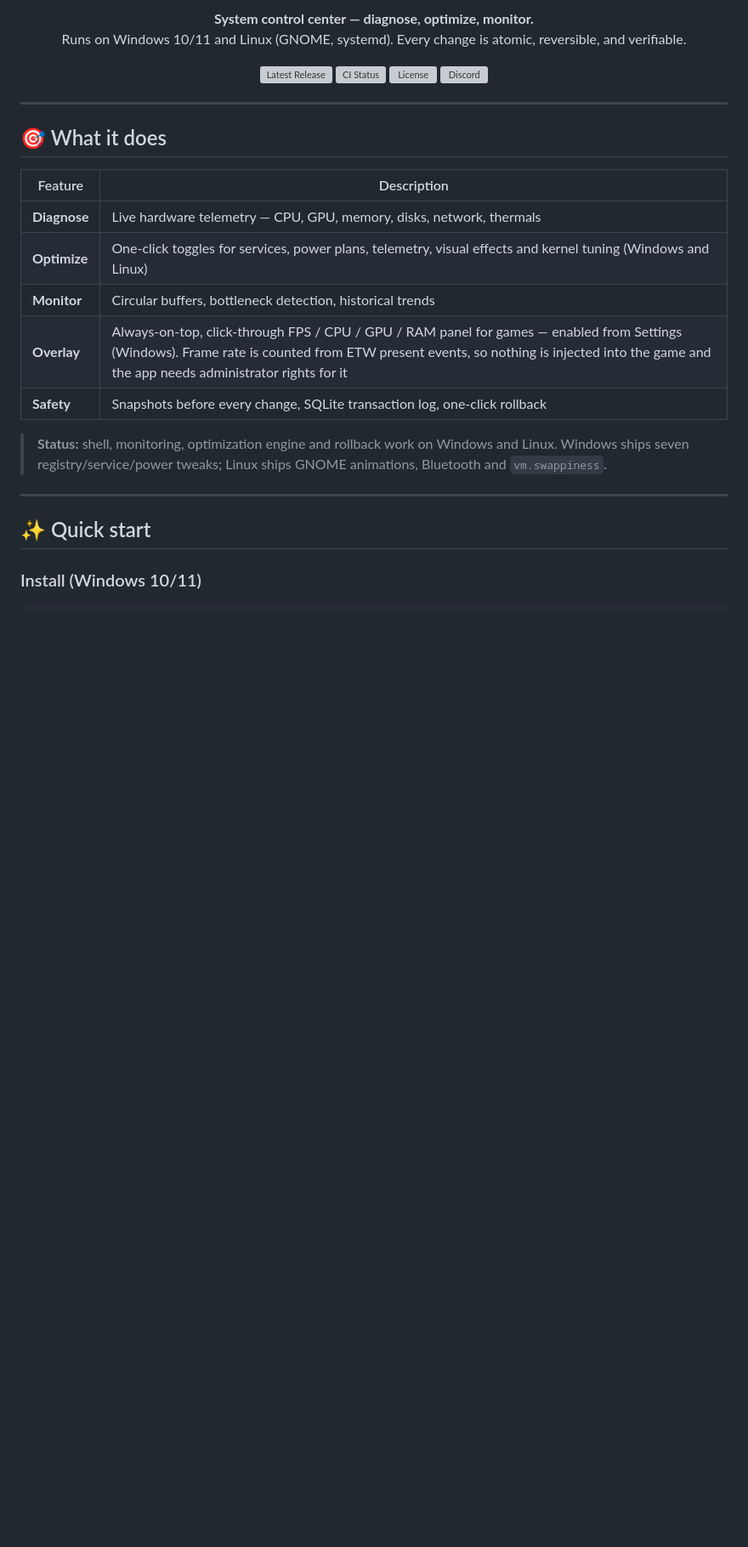
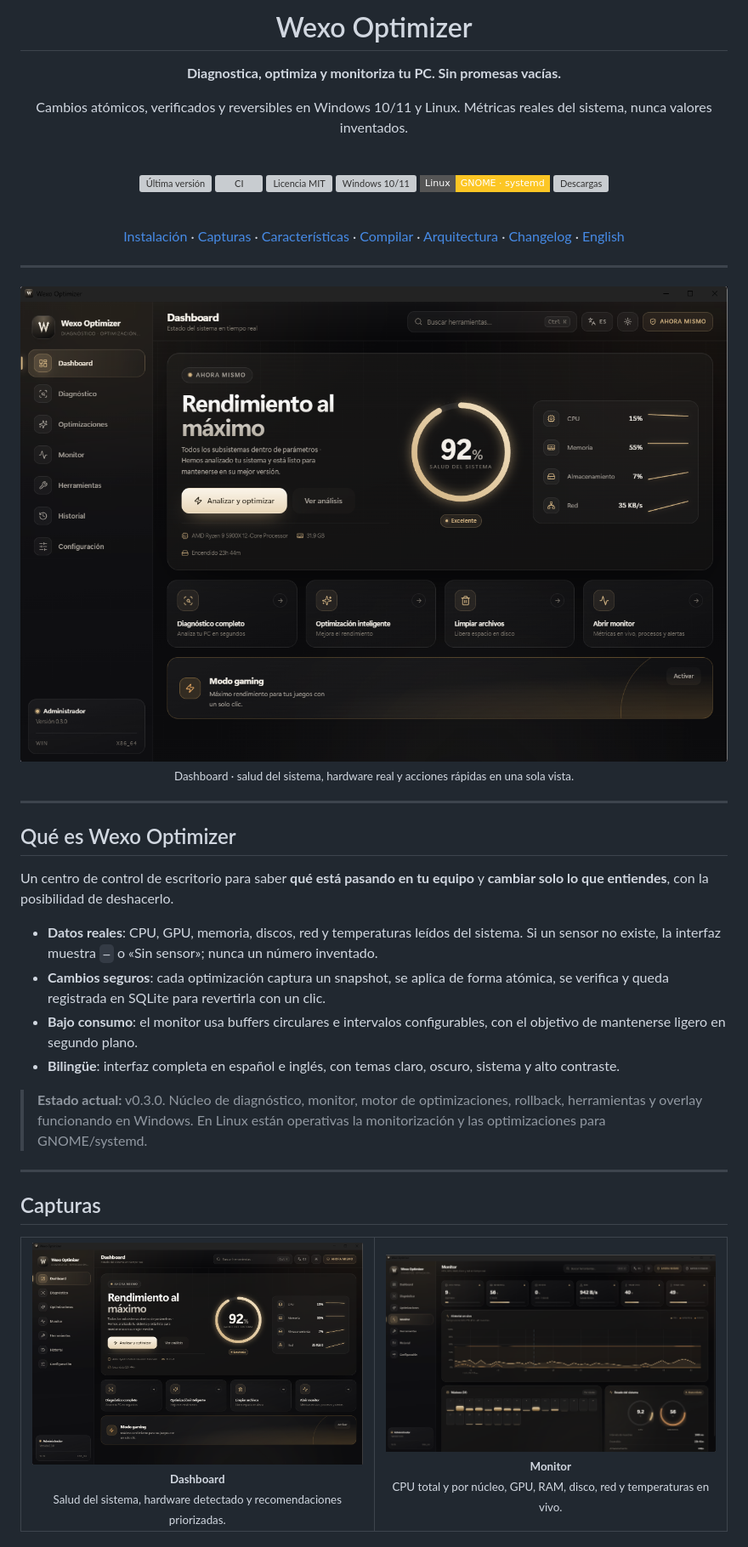
Before and after one commit to 02kenzz/WexoOptimizer, a Markdown page: README.md, the part around one of its changes. Shown at 85% size. Drawn GitHub-style; pictures changed too: docs/screenshots/dashboard.png (added), docs/screenshots/monitor.png (added); badges without logos; blank space fills up the shorter version; grey boxes are pictures that could not be loaded.

Commit message:
docs: redesign repository README with app screenshots

```diff
--- a/README.md
+++ b/README.md
@@ -9,33 +4,69 @@
 
-<p align="center">
-  <strong>System control center — diagnose, optimize, monitor.</strong><br>
-  Runs on Windows 10/11 and Linux (GNOME, systemd).
-  Every change is atomic, reversible, and verifiable.
-</p>
+# Wexo Optimizer
 
-<p align="center">
-  <a href="https://github.com/02kenzz/WexoOptimizer/releases/latest"><img alt="Latest Release" src="https://img.shields.io/github/v/release/02kenzz/WexoOptimizer?style=flat&color=5C6BC0&label=Release"></a>
-  <a href="https://github.com/02kenzz/WexoOptimizer/actions/workflows/ci.yml"><img alt="CI Status" src="https://img.shields.io/github/actions/workflow/status/02kenzz/WexoOptimizer/ci.yml?branch=master&style=flat&label=CI"></a>
-  <a href="https://github.com/02kenzz/WexoOptimizer/blob/master/LICENSE"><img alt="License" src="https://img.shields.io/github/license/02kenzz/WexoOptimizer?style=flat&color=5C6BC0"></a>
-  <a href="https://discord.gg/"><img alt="Discord" src="https://img.shields.io/discord/123456789?style=flat&color=5865F2&label=Discord&logo=discord&logoColor=white"></a>
-</p>
+**Diagnostica, optimiza y monitoriza tu PC. Sin promesas vacías.**
+
+Cambios atómicos, verificados y reversibles en Windows 10/11 y Linux.
+Métricas reales del sistema, nunca valores inventados.
+
+<br />
+
+<a href="https://github.com/02kenzz/WexoOptimizer/releases/latest"><img alt="Última versión" src="https://img.shields.io/github/v/release/02kenzz/WexoOptimizer?style=flat-square&color=5C6BC0&label=release"></a>
+<a href="https://github.com/02kenzz/WexoOptimizer/actions/workflows/ci.yml"><img alt="CI" src="https://img.shields.io/github/actions/workflow/status/02kenzz/WexoOptimizer/ci.yml?branch=master&style=flat-square&label=CI"></a>
+<a href="LICENSE"><img alt="Licencia MIT" src="https://img.shields.io/github/license/02kenzz/WexoOptimizer?style=flat-square&color=5C6BC0"></a>
+<img alt="Windows 10/11" src="https://img.shields.io/badge/Windows-10%2F11-0078D6?style=flat-square&logo=windows&logoColor=white">
+<img alt="Linux" src="https://img.shields.io/badge/Linux-GNOME%20%C2%B7%20systemd-FCC624?style=flat-square&logo=linux&logoColor=black">
+<a href="https://github.com/02kenzz/WexoOptimizer/releases"><img alt="Descargas" src="https://img.shields.io/github/downloads/02kenzz/WexoOptimizer/total?style=flat-square&color=5C6BC0&label=descargas"></a>
+
+<br />
+
+[Instalación](#instalación) ·
+[Capturas](#capturas) ·
+[Características](#características) ·
+[Compilar](#compilar-desde-el-código) ·
+[Arquitectura](#arquitectura) ·
+[Changelog](CHANGELOG.md) ·
+[English](README.en.md)
+
+</div>
 
 ---
 
-## 🎯 What it does
+<img src="docs/screenshots/dashboard.png" alt="Dashboard de Wexo Optimizer con la puntuación de salud del sistema, hardware detectado y acciones rápidas" width="100%" />
 
-| Feature | Description |
-|---------|-------------|
-| **Diagnose** | Live hardware telemetry — CPU, GPU, memory, disks, network, thermals |
-| **Optimize** | One-click toggles for services, power plans, telemetry, visual effects and kernel tuning (Windows and Linux) |
-| **Monitor** | Circular buffers, bottleneck detection, historical trends |
-| **Overlay** | Always-on-top, click-through FPS / CPU / GPU / RAM panel for games — enabled from Settings (Windows). Frame rate is counted from ETW present events, so nothing is injected into the game and the app needs administrator rights for it |
-| **Safety** | Snapshots before every change, SQLite transaction log, one-click rollback |
-
-> **Status:** shell, monitoring, optimization engine and rollback work on Windows and Linux. Windows ships seven registry/service/power tweaks; Linux ships GNOME animations, Bluetooth and `vm.swappiness`.
+<div align="center">
+  <sub>Dashboard · salud del sistema, hardware real y acciones rápidas en una sola vista.</sub>
+</div>
 
 ---
 
-## ✨ Quick start
+## Qué es Wexo Optimizer
 
-### Install (Windows 10/11)
+Un centro de control de escritorio para saber **qué está pasando en tu equipo** y **cambiar solo lo que entiendes**, con la posibilidad de deshacerlo.
+
+- **Datos reales**: CPU, GPU, memoria, discos, red y temperaturas leídos del sistema. Si un sensor no existe, la interfaz muestra `—` o «Sin sensor»; nunca un número inventado.
+- **Cambios seguros**: cada optimización captura un snapshot, se aplica de forma atómica, se verifica y queda registrada en SQLite para revertirla con un clic.
+- **Bajo consumo**: el monitor usa buffers circulares e intervalos configurables, con el objetivo de mantenerse ligero en segundo plano.
+- **Bilingüe**: interfaz completa en español e inglés, con temas claro, oscuro, sistema y alto contraste.
+
+> **Estado actual:** v0.3.0. Núcleo de diagnóstico, monitor, motor de optimizaciones, rollback, herramientas y overlay funcionando en Windows. En Linux están operativas la monitorización y las optimizaciones para GNOME/systemd.
+
+---
+
+## Capturas
+
+<table>
+  <tr>
+    <td width="50%" align="center" valign="top">
+      <a href="docs/screenshots/dashboard.png"><img src="docs/screenshots/dashboard.png" alt="Dashboard: puntuación de salud, hardware y recomendaciones" width="100%" /></a>
+      <br />
+      <sub><strong>Dashboard</strong><br />Salud del sistema, hardware detectado y recomendaciones priorizadas.</sub>
+    </td>
+    <td width="50%" align="center" valign="top">
+      <a href="docs/screenshots/monitor.png"><img src="docs/screenshots/monitor.png" alt="Monitor: CPU, GPU, RAM, disco, red y temperaturas en tiempo real" width="100%" /></a>
+      <br />
+      <sub><strong>Monitor</strong><br />CPU total y por núcleo, GPU, RAM, disco, red y temperaturas en vivo.</sub>
+    </td>
+  </tr>
+</table>
+
```
Also changed, not shown: other parts of README.md (+117 -59 lines), README.en.md (added, +228 -0 lines), docs/CODE_SIGNING.md (+1 -1 lines), 1 other file.
